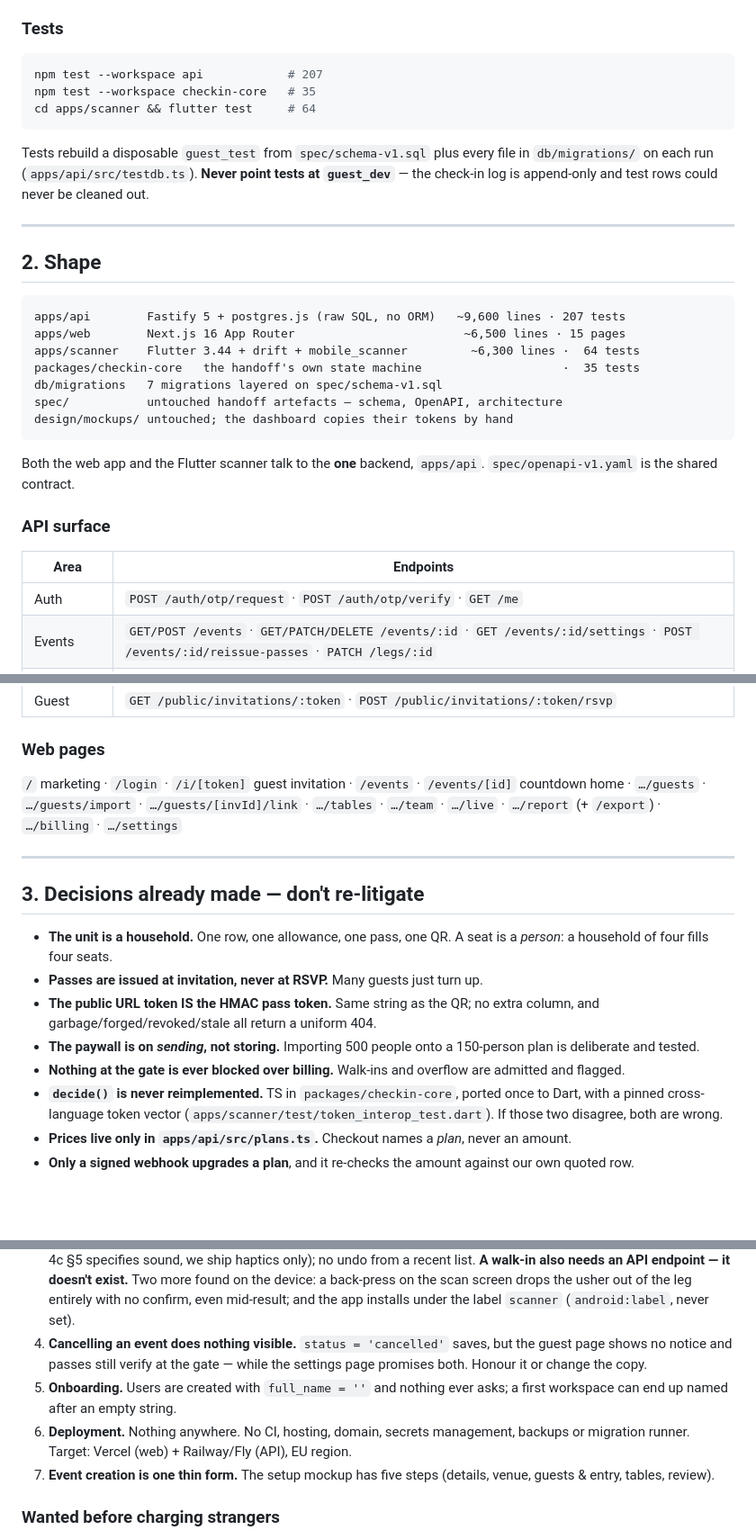
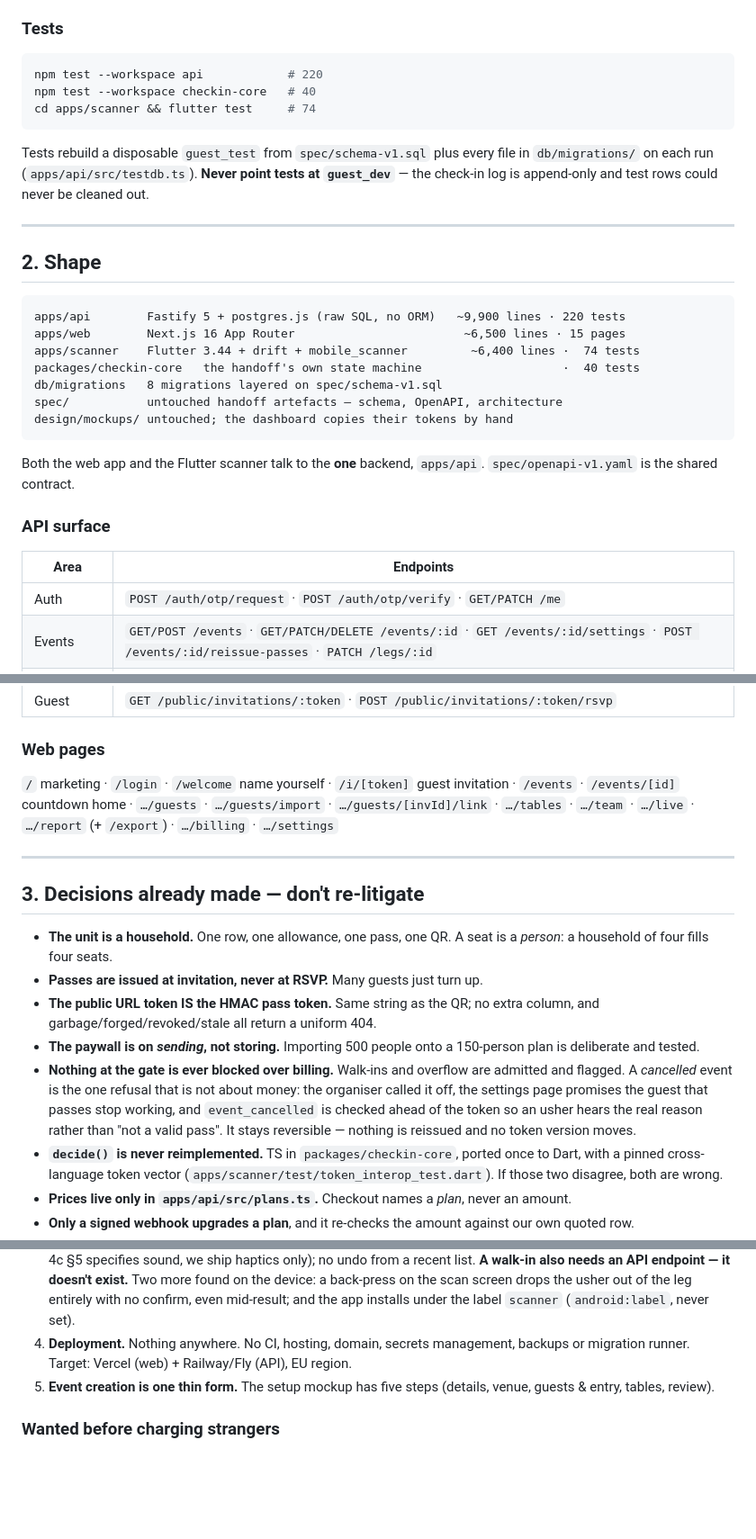
Before and after one commit to uksahaby/guest, a Markdown page: STATE.md, 3 parts joined by grey strips. Shown at 90% size. GitHub-like rendering; blank space fills up the shorter version.

Commit message:
Update STATE.md: cancellation and onboarding are done
Drops both from "blocks a real wedding", leaving three items there that
are genuinely about the outside world — a Termii account, a QR in front
of a lens, and somewhere to deploy.

Removes a claim that turned out to be false: a first workspace could not
end up named after an empty string. events.ts has always coalesced to
"My events". Nothing ever asked for a name, which is the real gap and is
now closed.

Records two things worth knowing before the next change of that shape.
Cancellation is a refusal at the gate that is *not* the billing block
HANDOFF §3 forbids, and the distinction is easy to lose. And grants on
events are per-column, so reading a newly added column fails with
"permission denied for column status" — a message that points at Postgres
rather than at the migration that forgot the grant.

Co-Authored-By: Claude Opus 5 <noreply@anthropic.com>

````diff
--- a/STATE.md
+++ b/STATE.md
@@ -51,9 +51,9 @@ re-triggers the "Allow USB debugging?" prompt on the handset.
 ### Tests
 
 ```bash
-npm test --workspace api            # 207
-npm test --workspace checkin-core   # 35
-cd apps/scanner && flutter test     # 64
+npm test --workspace api            # 220
+npm test --workspace checkin-core   # 40
+cd apps/scanner && flutter test     # 74
 ```
 
 Tests rebuild a disposable `guest_test` from `spec/schema-v1.sql` plus every
@@ -66,11 +66,11 @@ could never be cleaned out.
 ## 2. Shape
 
 ```
-apps/api        Fastify 5 + postgres.js (raw SQL, no ORM)   ~9,600 lines · 207 tests
+apps/api        Fastify 5 + postgres.js (raw SQL, no ORM)   ~9,900 lines · 220 tests
 apps/web        Next.js 16 App Router                        ~6,500 lines · 15 pages
-apps/scanner    Flutter 3.44 + drift + mobile_scanner         ~6,300 lines ·  64 tests
-packages/checkin-core   the handoff's own state machine                    ·  35 tests
-db/migrations   7 migrations layered on spec/schema-v1.sql
+apps/scanner    Flutter 3.44 + drift + mobile_scanner         ~6,400 lines ·  74 tests
+packages/checkin-core   the handoff's own state machine                    ·  40 tests
+db/migrations   8 migrations layered on spec/schema-v1.sql
 spec/           untouched handoff artefacts — schema, OpenAPI, architecture
 design/mockups/ untouched; the dashboard copies their tokens by hand
 ```
@@ -82,7 +82,7 @@ Both the web app and the Flutter scanner talk to the **one** backend,
 
 | Area | Endpoints |
 |---|---|
-| Auth | `POST /auth/otp/request` · `POST /auth/otp/verify` · `GET /me` |
+| Auth | `POST /auth/otp/request` · `POST /auth/otp/verify` · `GET/PATCH /me` |
 | Events | `GET/POST /events` · `GET/PATCH/DELETE /events/:id` · `GET /events/:id/settings` · `POST /events/:id/reissue-passes` · `PATCH /legs/:id` |
 | Guest list | `GET/POST /events/:id/invitations` · `POST /events/:id/invitations/import` · `PUT/DELETE /invitations/:id/legs/:legId` |
 | Sending | `POST /events/:id/delivery-links` (wa.me — **the billing gate**) |
@@ -96,7 +96,8 @@ Both the web app and the Flutter scanner talk to the **one** backend,
 
 ### Web pages
 
-`/` marketing · `/login` · `/i/[token]` guest invitation · `/events` ·
+`/` marketing · `/login` · `/welcome` name yourself ·
+`/i/[token]` guest invitation · `/events` ·
 `/events/[id]` countdown home · `…/guests` · `…/guests/import` ·
 `…/guests/[invId]/link` · `…/tables` · `…/team` · `…/live` · `…/report`
 (+ `/export`) · `…/billing` · `…/settings`
@@ -113,7 +114,12 @@ Both the web app and the Flutter scanner talk to the **one** backend,
 - **The paywall is on *sending*, not storing.** Importing 500 people onto a
   150-person plan is deliberate and tested.
 - **Nothing at the gate is ever blocked over billing.** Walk-ins and
-  overflow are admitted and flagged.
+  overflow are admitted and flagged. A *cancelled* event is the one
+  refusal that is not about money: the organiser called it off, the
+  settings page promises the guest that passes stop working, and
+  `event_cancelled` is checked ahead of the token so an usher hears the
+  real reason rather than "not a valid pass". It stays reversible —
+  nothing is reissued and no token version moves.
 - **`decide()` is never reimplemented.** TS in `packages/checkin-core`,
   ported once to Dart, with a pinned cross-language token vector
   (`apps/scanner/test/token_interop_test.dart`). If those two disagree,
@@ -177,15 +183,10 @@ Both the web app and the Flutter scanner talk to the **one** backend,
    on the scan screen drops the usher out of the leg entirely with no
    confirm, even mid-result; and the app installs under the label
    `scanner` (`android:label`, never set).
-4. **Cancelling an event does nothing visible.** `status = 'cancelled'`
-   saves, but the guest page shows no notice and passes still verify at the
-   gate — while the settings page promises both. Honour it or change the copy.
-5. **Onboarding.** Users are created with `full_name = ''` and nothing ever
-   asks; a first workspace can end up named after an empty string.
-6. **Deployment.** Nothing anywhere. No CI, hosting, domain, secrets
+4. **Deployment.** Nothing anywhere. No CI, hosting, domain, secrets
    management, backups or migration runner. Target: Vercel (web) +
    Railway/Fly (API), EU region.
-7. **Event creation is one thin form.** The setup mockup has five steps
+5. **Event creation is one thin form.** The setup mockup has five steps
    (details, venue, guests & entry, tables, review).
 
 ### Wanted before charging strangers
````
Also changed, not shown: other parts of STATE.md (+13 -2 lines).
